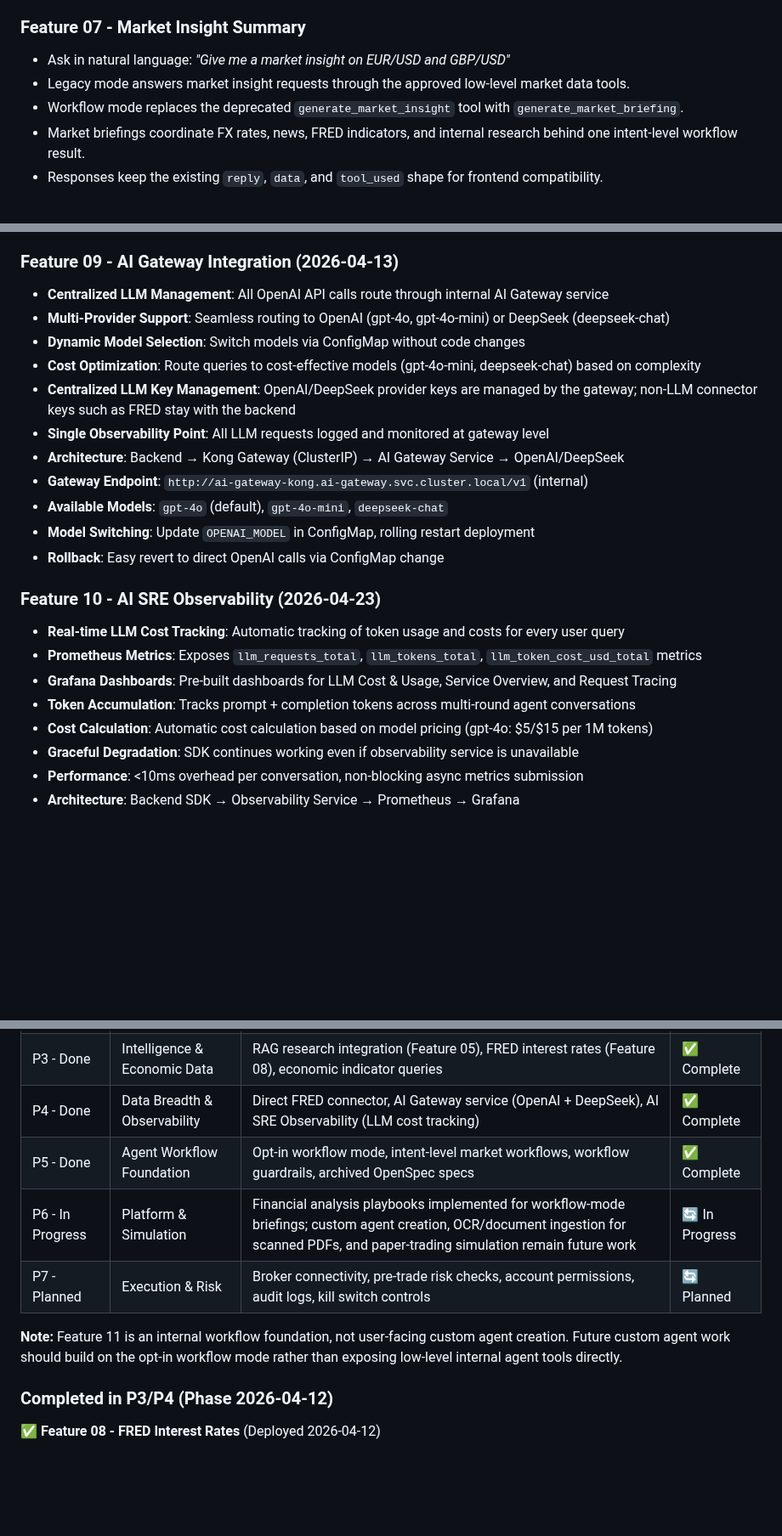
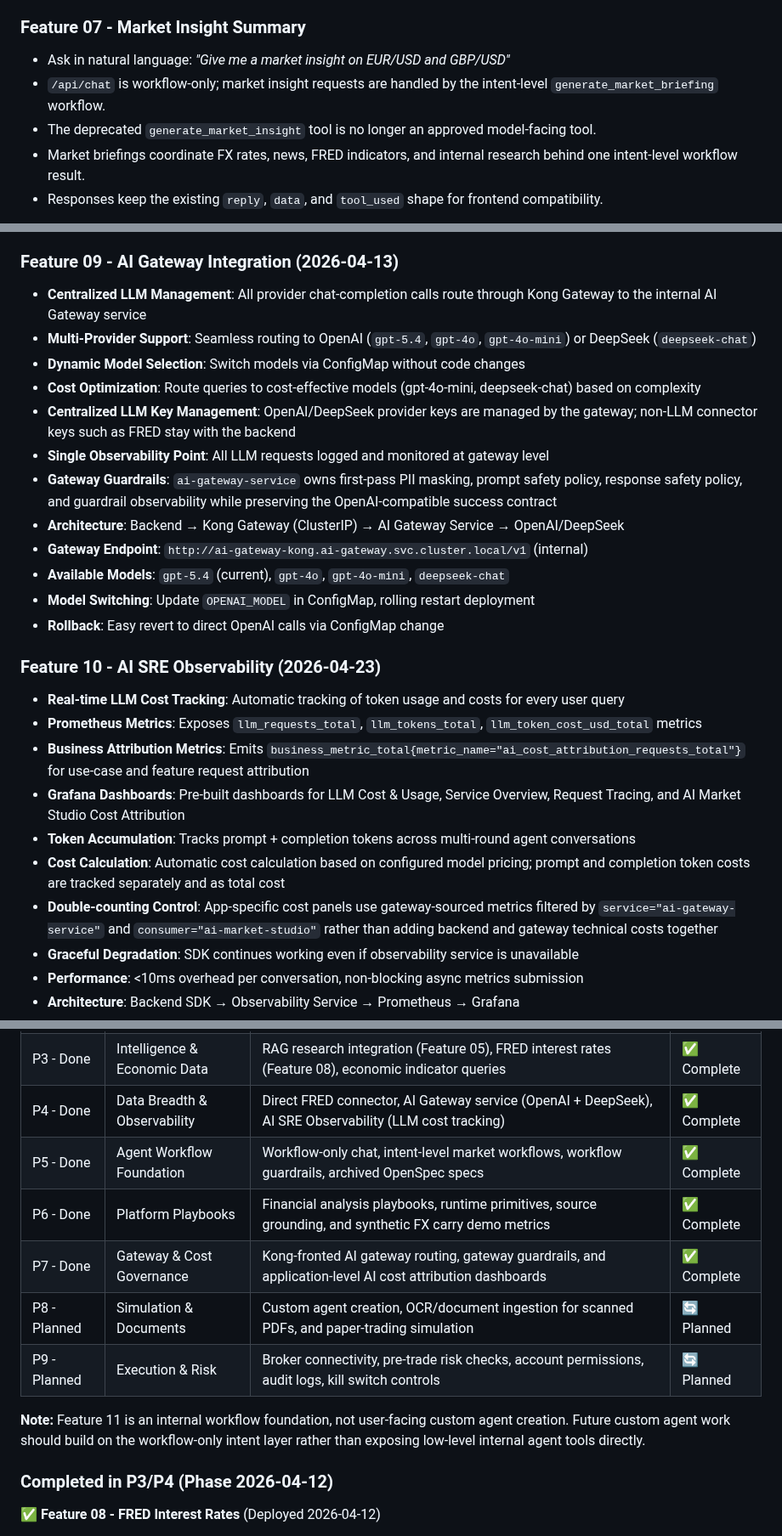
Before and after one commit to gjnzsu/ai-market-studio, a Markdown page: README.md, 3 parts joined by grey strips. Shown at 85% size. Rendered like a GitHub page; blank space fills up the shorter version.

Commit message:
Update README for archived OpenSpec capabilities

```diff
--- a/README.md
+++ b/README.md
@@ -200,8 +200,8 @@ The application is deployed on Google Kubernetes Engine (GKE):
 
 ### Feature 07 - Market Insight Summary
 - Ask in natural language: *"Give me a market insight on EUR/USD and GBP/USD"*
-- Legacy mode answers market insight requests through the approved low-level market data tools.
-- Workflow mode replaces the deprecated `generate_market_insight` tool with `generate_market_briefing`.
+- `/api/chat` is workflow-only; market insight requests are handled by the intent-level `generate_market_briefing` workflow.
+- The deprecated `generate_market_insight` tool is no longer an approved model-facing tool.
 - Market briefings coordinate FX rates, news, FRED indicators, and internal research behind one intent-level workflow result.
 - Responses keep the existing `reply`, `data`, and `tool_used` shape for frontend compatibility.
 
@@ -219,24 +219,27 @@ The application is deployed on Google Kubernetes Engine (GKE):
 - **Recent local E2E result:** Workflow-mode FX carry briefing fetched `DFF=3.62` and `DGS10=4.47` from FRED, both dated 2026-06-01
 
 ### Feature 09 - AI Gateway Integration (2026-04-13)
-- **Centralized LLM Management**: All OpenAI API calls route through internal AI Gateway service
-- **Multi-Provider Support**: Seamless routing to OpenAI (gpt-4o, gpt-4o-mini) or DeepSeek (deepseek-chat)
+- **Centralized LLM Management**: All provider chat-completion calls route through Kong Gateway to the internal AI Gateway service
+- **Multi-Provider Support**: Seamless routing to OpenAI (`gpt-5.4`, `gpt-4o`, `gpt-4o-mini`) or DeepSeek (`deepseek-chat`)
 - **Dynamic Model Selection**: Switch models via ConfigMap without code changes
 - **Cost Optimization**: Route queries to cost-effective models (gpt-4o-mini, deepseek-chat) based on complexity
 - **Centralized LLM Key Management**: OpenAI/DeepSeek provider keys are managed by the gateway; non-LLM connector keys such as FRED stay with the backend
 - **Single Observability Point**: All LLM requests logged and monitored at gateway level
+- **Gateway Guardrails**: `ai-gateway-service` owns first-pass PII masking, prompt safety policy, response safety policy, and guardrail observability while preserving the OpenAI-compatible success contract
 - **Architecture**: Backend → Kong Gateway (ClusterIP) → AI Gateway Service → OpenAI/DeepSeek
 - **Gateway Endpoint**: `http://ai-gateway-kong.ai-gateway.svc.cluster.local/v1` (internal)
-- **Available Models**: `gpt-4o` (default), `gpt-4o-mini`, `deepseek-chat`
+- **Available Models**: `gpt-5.4` (current), `gpt-4o`, `gpt-4o-mini`, `deepseek-chat`
 - **Model Switching**: Update `OPENAI_MODEL` in ConfigMap, rolling restart deployment
 - **Rollback**: Easy revert to direct OpenAI calls via ConfigMap change
 
 ### Feature 10 - AI SRE Observability (2026-04-23)
 - **Real-time LLM Cost Tracking**: Automatic tracking of token usage and costs for every user query
 - **Prometheus Metrics**: Exposes `llm_requests_total`, `llm_tokens_total`, `llm_token_cost_usd_total` metrics
-- **Grafana Dashboards**: Pre-built dashboards for LLM Cost & Usage, Service Overview, and Request Tracing
+- **Business Attribution Metrics**: Emits `business_metric_total{metric_name="ai_cost_attribution_requests_total"}` for use-case and feature request attribution
+- **Grafana Dashboards**: Pre-built dashboards for LLM Cost & Usage, Service Overview, Request Tracing, and AI Market Studio Cost Attribution
 - **Token Accumulation**: Tracks prompt + completion tokens across multi-round agent conversations
-- **Cost Calculation**: Automatic cost calculation based on model pricing (gpt-4o: $5/$15 per 1M tokens)
+- **Cost Calculation**: Automatic cost calculation based on configured model pricing; prompt and completion token costs are tracked separately and as total cost
+- **Double-counting Control**: App-specific cost panels use gateway-sourced metrics filtered by `service="ai-gateway-service"` and `consumer="ai-market-studio"` rather than adding backend and gateway technical costs together
 - **Graceful Degradation**: SDK continues working even if observability service is unavailable
 - **Performance**: <10ms overhead per conversation, non-blocking async metrics submission
 - **Architecture**: Backend SDK → Observability Service → Prometheus → Grafana
@@ -906,11 +933,13 @@ ai-market-studio/ (Backend API)
 | P2 - Done | Output Generation | PDF report generation via Export to PDF button, email delivery pending | ✅ Complete |
 | P3 - Done | Intelligence & Economic Data | RAG research integration (Feature 05), FRED interest rates (Feature 08), economic indicator queries | ✅ Complete |
 | P4 - Done | Data Breadth & Observability | Direct FRED connector, AI Gateway service (OpenAI + DeepSeek), AI SRE Observability (LLM cost tracking) | ✅ Complete |
-| P5 - Done | Agent Workflow Foundation | Opt-in workflow mode, intent-level market workflows, workflow guardrails, archived OpenSpec specs | ✅ Complete |
-| P6 - In Progress | Platform & Simulation | Financial analysis playbooks implemented for workflow-mode briefings; custom agent creation, OCR/document ingestion for scanned PDFs, and paper-trading simulation remain future work | 🔄 In Progress |
-| P7 - Planned | Execution & Risk | Broker connectivity, pre-trade risk checks, account permissions, audit logs, kill switch controls | 🔄 Planned |
+| P5 - Done | Agent Workflow Foundation | Workflow-only chat, intent-level market workflows, workflow guardrails, archived OpenSpec specs | ✅ Complete |
+| P6 - Done | Platform Playbooks | Financial analysis playbooks, runtime primitives, source grounding, and synthetic FX carry demo metrics | ✅ Complete |
+| P7 - Done | Gateway & Cost Governance | Kong-fronted AI gateway routing, gateway guardrails, and application-level AI cost attribution dashboards | ✅ Complete |
+| P8 - Planned | Simulation & Documents | Custom agent creation, OCR/document ingestion for scanned PDFs, and paper-trading simulation | 🔄 Planned |
+| P9 - Planned | Execution & Risk | Broker connectivity, pre-trade risk checks, account permissions, audit logs, kill switch controls | 🔄 Planned |
 
-**Note:** Feature 11 is an internal workflow foundation, not user-facing custom agent creation. Future custom agent work should build on the opt-in workflow mode rather than exposing low-level internal agent tools directly.
+**Note:** Feature 11 is an internal workflow foundation, not user-facing custom agent creation. Future custom agent work should build on the workflow-only intent layer rather than exposing low-level internal agent tools directly.
 
 ### Completed in P3/P4 (Phase 2026-04-12)
 
```
Also changed, not shown: other parts of README.md (+38 -7 lines).
